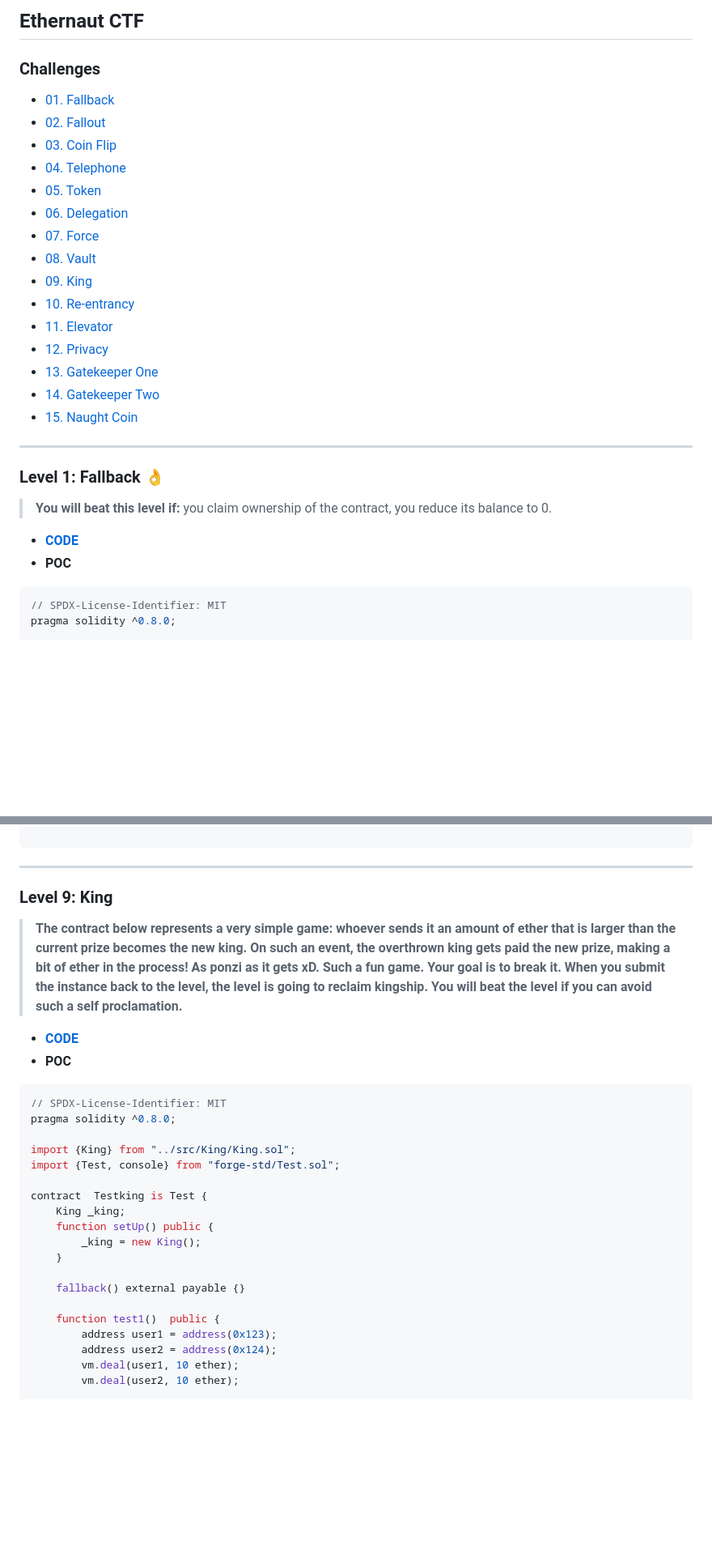
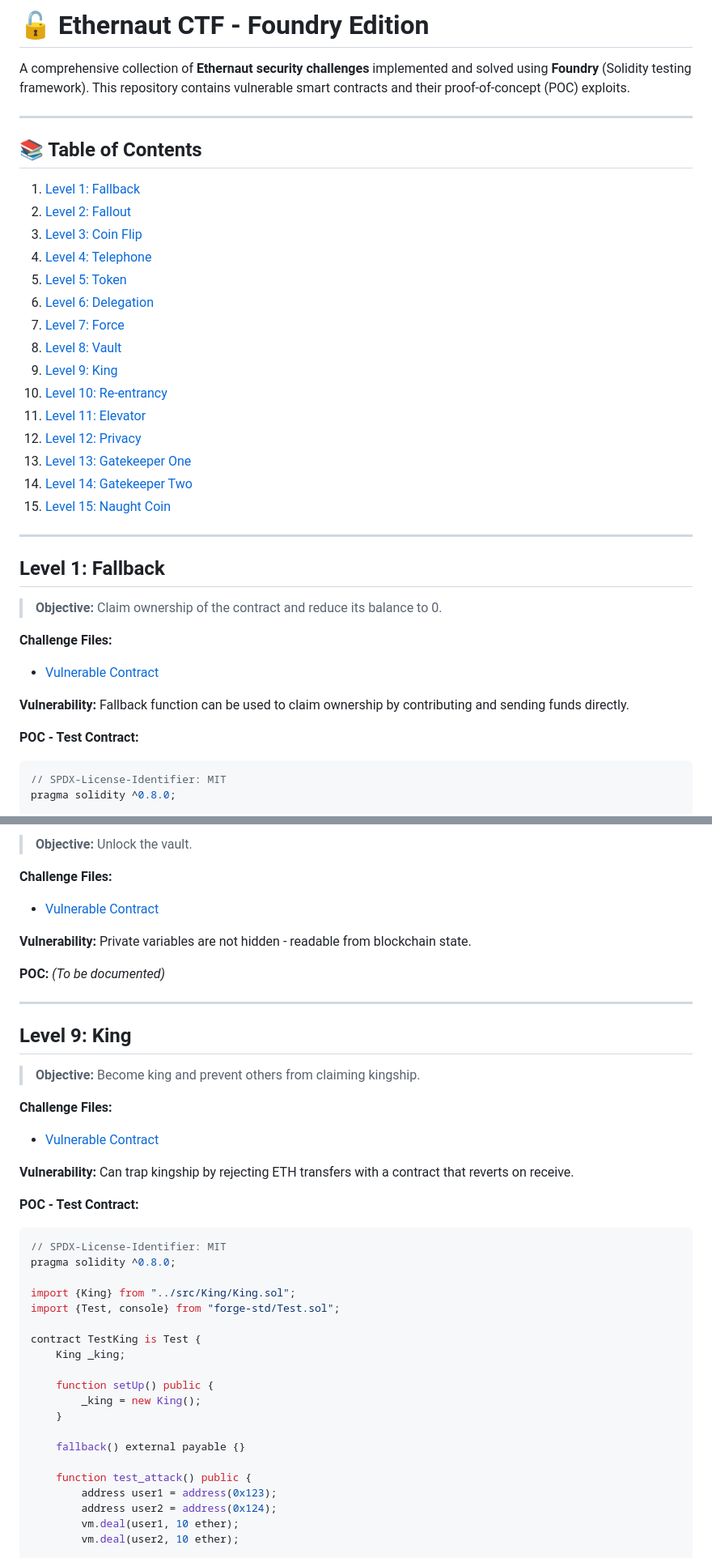
Before and after one commit to mRn0b0dye/EthernautCTF-Foundry, a Markdown page: README.md, 2 parts joined by grey strips. Shown at 81% size. Drawn GitHub-style; blank space fills up the shorter version.

````diff
--- a/README.md
+++ b/README.md
@@ -1,26 +1,39 @@
-## Ethernaut CTF
-### Challenges
-- [01. Fallback](#Level01)
-- [02. Fallout](#Level02)
-- [03. Coin Flip](#Level03)
-- [04. Telephone](#Level04)
-- [05. Token](#Level05)
-- [06. Delegation](#Level06)
-- [07. Force](#Level07)
-- [08. Vault](#Level08)
-- [09. King](#Level09)
-- [10. Re-entrancy](#Level10)
-- [11. Elevator](#Level11)
-- [12. Privacy](#Level12)
-- [13. Gatekeeper One](#Level13)
-- [14. Gatekeeper Two](#Level14)
-- [15. Naught Coin](#Level15)
+# 🔓 Ethernaut CTF - Foundry Edition
+
+A comprehensive collection of **Ethernaut security challenges** implemented and solved using **Foundry** (Solidity testing framework). This repository contains vulnerable smart contracts and their proof-of-concept (POC) exploits.
+
 ---
-### <a id='Level01'></a> Level 1: Fallback 👌
-> **You will beat this level if:** you claim ownership of the contract, you reduce its balance to 0.
-- **[CODE](/src/Fallback/Fallback.sol)**
-- **POC**
-```javascript
+
+## 📚 Table of Contents
+
+1. [Level 1: Fallback](#level-1-fallback)
+2. [Level 2: Fallout](#level-2-fallout)
+3. [Level 3: Coin Flip](#level-3-coin-flip)
+4. [Level 4: Telephone](#level-4-telephone)
+5. [Level 5: Token](#level-5-token)
+6. [Level 6: Delegation](#level-6-delegation)
+7. [Level 7: Force](#level-7-force)
+8. [Level 8: Vault](#level-8-vault)
+9. [Level 9: King](#level-9-king)
+10. [Level 10: Re-entrancy](#level-10-re-entrancy)
+11. [Level 11: Elevator](#level-11-elevator)
+12. [Level 12: Privacy](#level-12-privacy)
+13. [Level 13: Gatekeeper One](#level-13-gatekeeper-one)
+14. [Level 14: Gatekeeper Two](#level-14-gatekeeper-two)
+15. [Level 15: Naught Coin](#level-15-naught-coin)
+
+---
+
+## Level 1: Fallback
+> **Objective:** Claim ownership of the contract and reduce its balance to 0.
+
+**Challenge Files:**
+- [Vulnerable Contract](/src/Fallback/Fallback.sol)
+
+**Vulnerability:** Fallback function can be used to claim ownership by contributing and sending funds directly.
+
+**POC - Test Contract:**
+```solidity
 // SPDX-License-Identifier: MIT
 pragma solidity ^0.8.0;
 
@@ -223,28 +291,41 @@ contract Exploit {
 
-```
+> **Objective:** Unlock the vault.
+
+**Challenge Files:**
+- [Vulnerable Contract](/src/Vault/Vault.sol)
+
+**Vulnerability:** Private variables are not hidden - readable from blockchain state.
+
+**POC:** *(To be documented)*
+
 ---
-### <a id='Level09'></a> Level 9: King
-> **The contract below represents a very simple game: whoever sends it an amount of ether that is larger than the current prize becomes the new king. On such an event, the overthrown king gets paid the new prize, making a bit of ether in the process! As ponzi as it gets xD.
-Such a fun game. Your goal is to break it.
-When you submit the instance back to the level, the level is going to reclaim kingship. You will beat the level if you can avoid such a self proclamation.**
-- **[CODE](/src/King/King.sol)**
-- **POC**
-```js
+
+## Level 9: King
+> **Objective:** Become king and prevent others from claiming kingship.
+
+**Challenge Files:**
+- [Vulnerable Contract](/src/King/King.sol)
+
+**Vulnerability:** Can trap kingship by rejecting ETH transfers with a contract that reverts on receive.
+
+**POC - Test Contract:**
+```solidity
 // SPDX-License-Identifier: MIT
 pragma solidity ^0.8.0;
 
 import {King} from "../src/King/King.sol";
 import {Test, console} from "forge-std/Test.sol";
 
-contract  Testking is Test {
+contract TestKing is Test {
     King _king;
+
     function setUp() public {
         _king = new King();
     }
 
     fallback() external payable {}
 
-    function test1()  public {
+    function test_attack() public {
         address user1 = address(0x123);
         address user2 = address(0x124);
         vm.deal(user1, 10 ether);
````
Also changed, not shown: other parts of README.md (+191 -72 lines).
